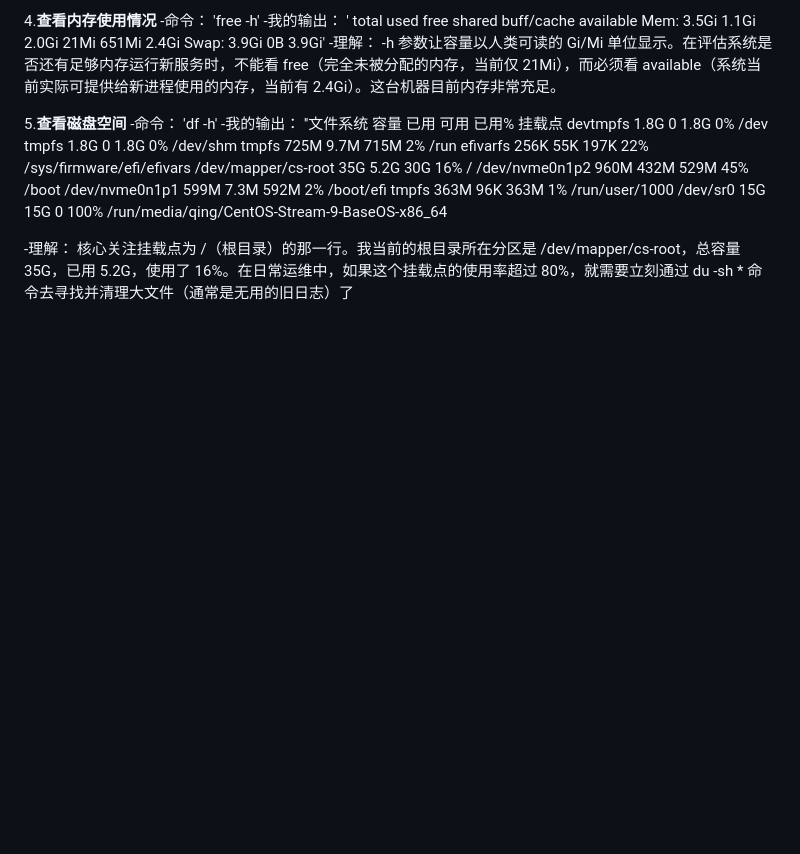
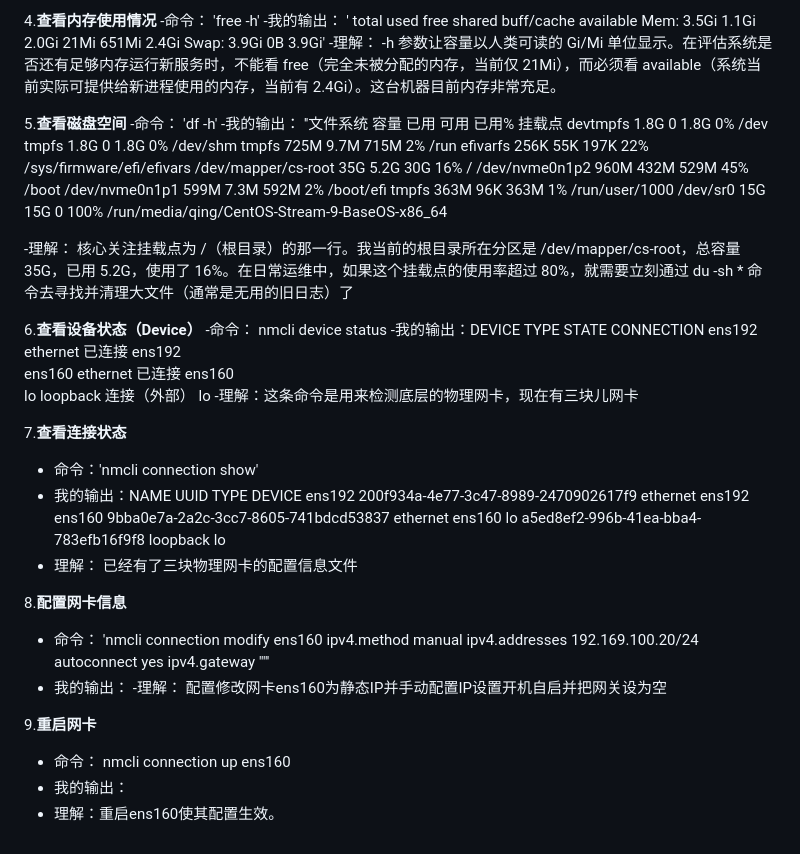
Before and after one commit to Qing1179/linux-ops-learning, a Markdown page: README.md, the part around the change. GitHub-like rendering; blank space fills up the shorter version.

Commit message:
feat: 完成centos9 双网卡架构与nmcli 静态IP配置

```diff
--- a/README.md
+++ b/README.md
@@ -71,3 +71,29 @@ tmpfs                363M   96K  363M    1% /run/user/1000
 /dev/sr0              15G   15G     0  100% /run/media/qing/CentOS-Stream-9-BaseOS-x86_64
 
 -理解： 核心关注挂载点为 /（根目录）的那一行。我当前的根目录所在分区是 /dev/mapper/cs-root，总容量 35G，已用 5.2G，使用了 16%。在日常运维中，如果这个挂载点的使用率超过 80%，就需要立刻通过 du -sh * 命令去寻找并清理大文件（通常是无用的旧日志）了
+
+6.**查看设备状态（Device）**
+-命令： nmcli device status
+-我的输出：DEVICE  TYPE      STATE         CONNECTION
+ens192  ethernet  已连接        ens192
+ens160  ethernet  已连接        ens160
+lo      loopback  连接（外部）  lo
+-理解：这条命令是用来检测底层的物理网卡，现在有三块儿网卡
+
+7.**查看连接状态**
+- 命令：'nmcli connection show'
+- 我的输出：NAME    UUID                                  TYPE      DEVICE
+ens192  200f934a-4e77-3c47-8989-2470902617f9  ethernet  ens192
+ens160  9bba0e7a-2a2c-3cc7-8605-741bdcd53837  ethernet  ens160
+lo      a5ed8ef2-996b-41ea-bba4-783efb16f9f8  loopback  lo
+- 理解： 已经有了三块物理网卡的配置信息文件
+
+8.**配置网卡信息**
+- 命令： 'nmcli connection modify ens160 ipv4.method manual ipv4.addresses 192.169.100.20/24 autoconnect yes ipv4.gateway ""'
+- 我的输出：
+-理解： 配置修改网卡ens160为静态IP并手动配置IP设置开机自启并把网关设为空
+
+9.**重启网卡**
+- 命令： nmcli connection up ens160
+- 我的输出：
+- 理解：重启ens160使其配置生效。
```
